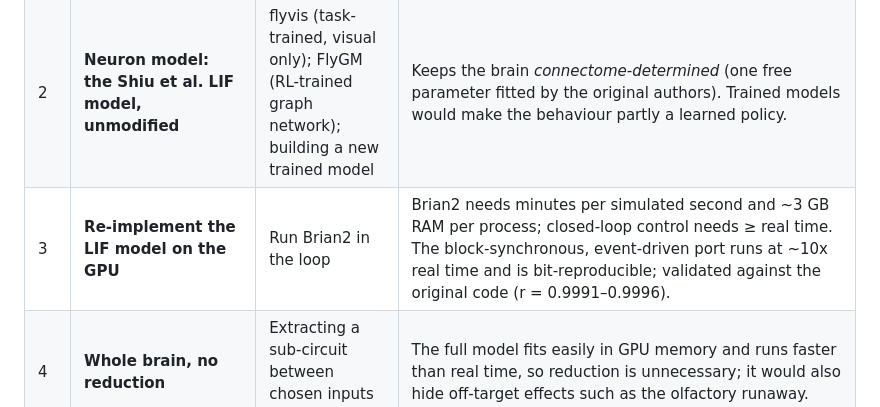
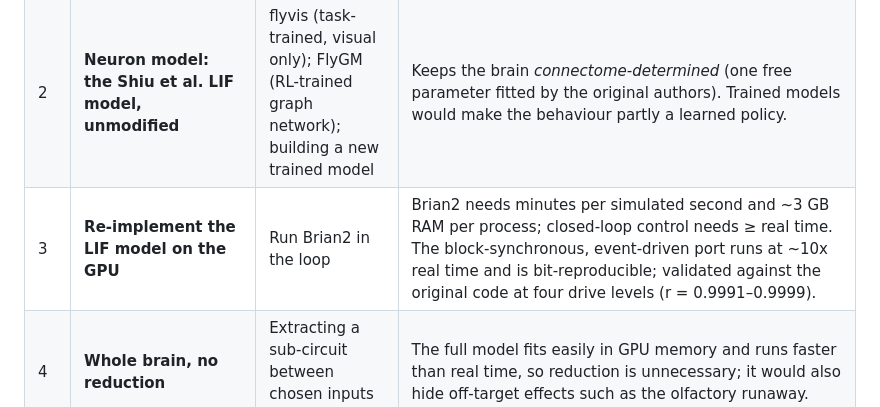
Before and after one commit to TheJustas228/connectocopter, a Markdown page: docs/decisions.md, the part around the change. GitHub-like rendering.

```diff
--- a/docs/decisions.md
+++ b/docs/decisions.md
@@ -6,7 +6,7 @@ Chronological record of the main design decisions (2026-10-08), with the evidenc
 |---|---|---|---|
 | 1 | **Connectome: FlyWire v783 (female brain)** | MaleCNS v1.0 (brain + VNC, 166,700 neurons); BANC (female brain + VNC) | The only *validated, executable* whole-brain model (Shiu et al. 2024) is built on FlyWire; its annotations (Schlegel et al. 2024) name every sensory class and descending neuron we need. MaleCNS/BANC include the VNC but no validated dynamics; motor control below the neck (CPGs, asynchronous flight muscle) is not captured by an LIF model anyway, so a robot interface at the descending-neuron level is the honest choice. |
 | 2 | **Neuron model: the Shiu et al. LIF model, unmodified** | flyvis (task-trained, visual only); FlyGM (RL-trained graph network); building a new trained model | Keeps the brain *connectome-determined* (one free parameter fitted by the original authors). Trained models would make the behaviour partly a learned policy. |
-| 3 | **Re-implement the LIF model on the GPU** | Run Brian2 in the loop | Brian2 needs minutes per simulated second and ~3 GB RAM per process; closed-loop control needs ≥ real time. The block-synchronous, event-driven port runs at ~10x real time and is bit-reproducible; validated against the original code (r = 0.9991–0.9996). |
+| 3 | **Re-implement the LIF model on the GPU** | Run Brian2 in the loop | Brian2 needs minutes per simulated second and ~3 GB RAM per process; closed-loop control needs ≥ real time. The block-synchronous, event-driven port runs at ~10x real time and is bit-reproducible; validated against the original code at four drive levels (r = 0.9991–0.9999). |
 | 4 | **Whole brain, no reduction** | Extracting a sub-circuit between chosen inputs and outputs | The full model fits easily in GPU memory and runs faster than real time, so reduction is unnecessary; it would also hide off-target effects such as the olfactory runaway. |
 | 5 | **Physics: MuJoCo 3.15** | Isaac Sim, Gazebo/PX4, PyBullet, Webots, FlyGym | Lightweight pip install, deterministic, site-force rotors with actuator dynamics, wheel servos, ray casting, offscreen cameras, runs in the same Python process as the PyTorch brain. |
 | 6 | **Robot body: 7-inch X quad + 4 independently driven skid-steer wheels** | 2 driven wheels + casters; passive cage wheel (HyTAQ); separate rover | Recognisable FPV quad, symmetric, simple to fabricate; skid steer needs no steering servo; wheels double as landing gear; rolling costs ~5x less energy per metre than flying (docs/hardware.md). |
```
Also changed, not shown: README.md (+1 -1 lines), docs/brain_interface.md (+3 -2 lines), results/validation/brian2_vs_port.png, 3 other files.
